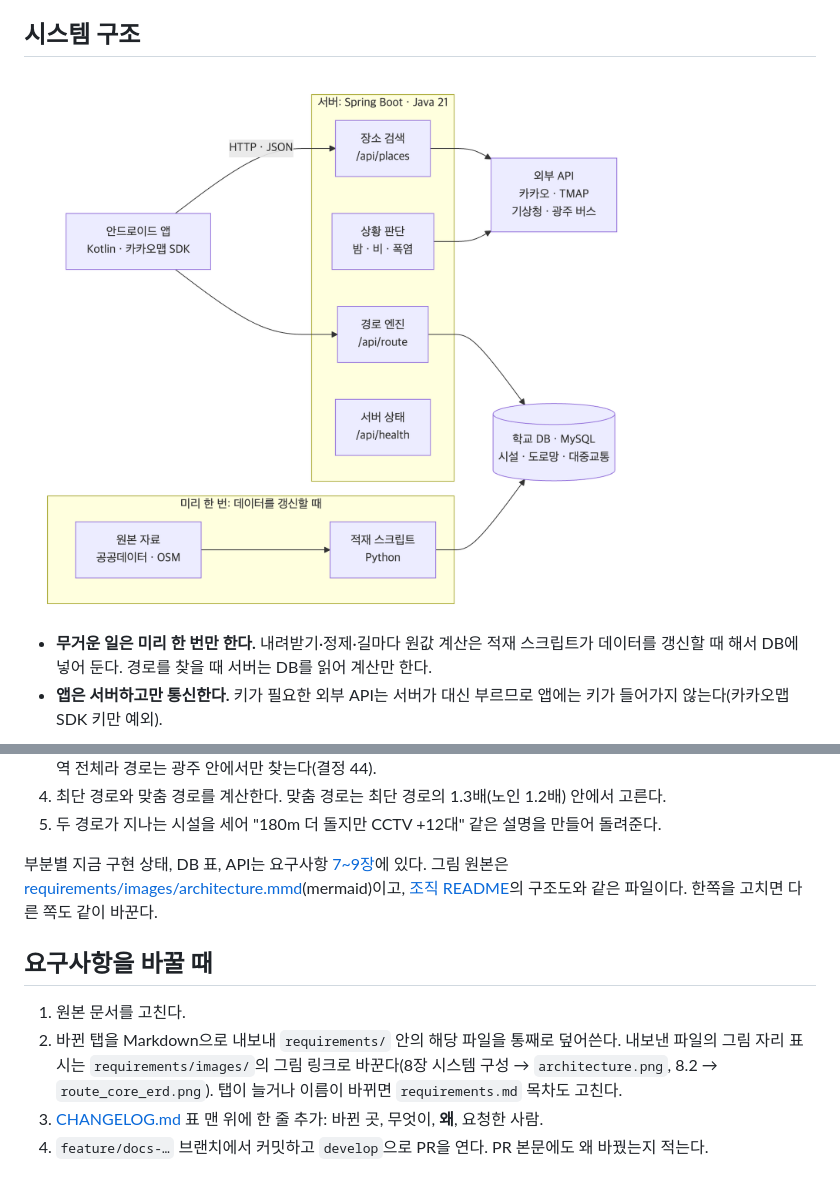
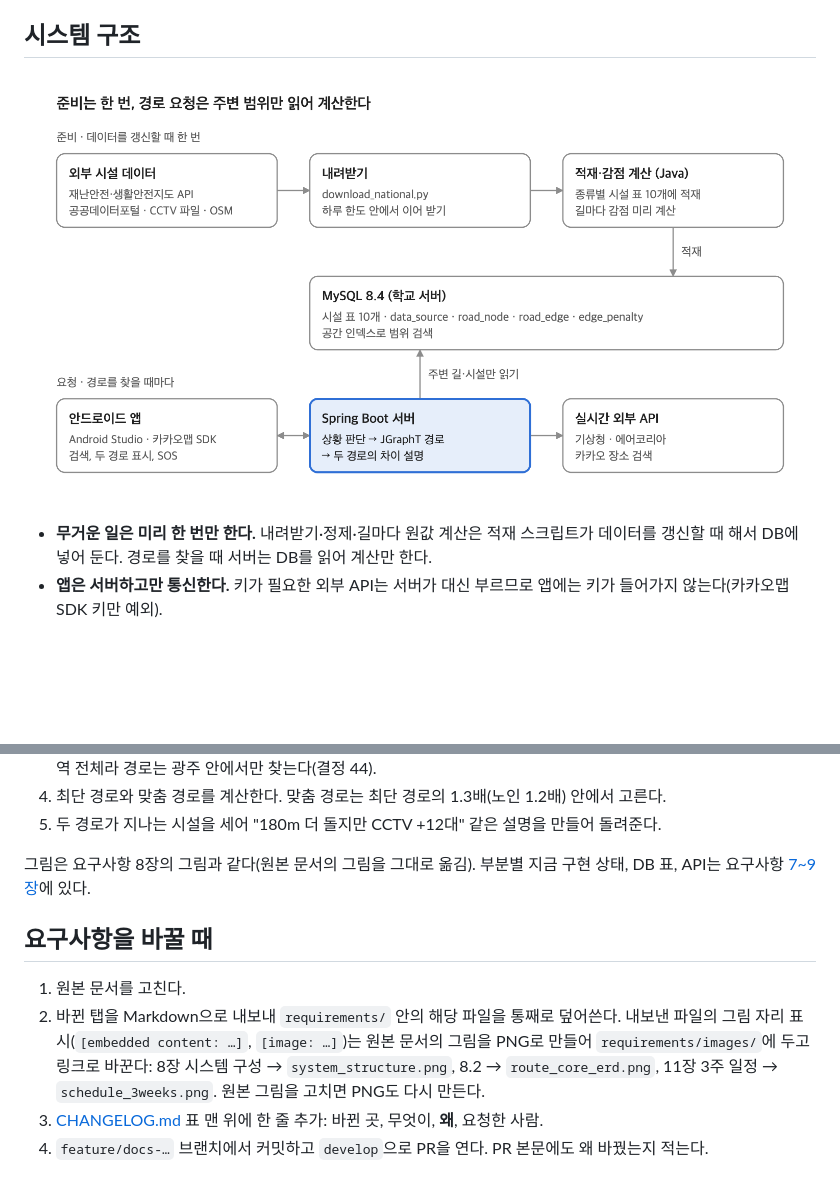
Before and after one commit to Safe-Way/safe-route-docs, a Markdown page: README.md, 2 parts joined by grey strips. Drawn GitHub-style; pictures changed too: requirements/images/architecture.png (deleted), requirements/images/system_structure.png (added); blank space fills up the shorter version.

```diff
--- a/README.md
+++ b/README.md
@@ -13,7 +13,7 @@
 
 ## 시스템 구조
 
-<img src="requirements/images/architecture.png" alt="세잎지도 시스템 구조: 앱이 서버의 장소 검색·경로 엔진을 부르고, 서버는 학교 DB와 외부 API를 쓰며, 적재 스크립트가 원본 자료를 미리 DB에 넣는다" width="720">
+![시스템 구성 · 준비 단계와 요청 단계](requirements/images/system_structure.png)
 
 - **무거운 일은 미리 한 번만 한다.** 내려받기·정제·길마다 원값 계산은 적재 스크립트가 데이터를 갱신할 때 해서 DB에 넣어 둔다. 경로를 찾을 때 서버는 DB를 읽어 계산만 한다.
 - **앱은 서버하고만 통신한다.** 키가 필요한 외부 API는 서버가 대신 부르므로 앱에는 키가 들어가지 않는다(카카오맵 SDK 키만 예외).
@@ -26,12 +26,12 @@
 4. 최단 경로와 맞춤 경로를 계산한다. 맞춤 경로는 최단 경로의 1.3배(노인 1.2배) 안에서 고른다.
 5. 두 경로가 지나는 시설을 세어 "180m 더 돌지만 CCTV +12대" 같은 설명을 만들어 돌려준다.
 
-부분별 지금 구현 상태, DB 표, API는 요구사항 [7~9장](requirements/07-tech-architecture-api.md)에 있다. 그림 원본은 [requirements/images/architecture.mmd](requirements/images/architecture.mmd)(mermaid)이고, [조직 README](https://github.com/Safe-Way/.github-private/blob/main/profile/README.md)의 구조도와 같은 파일이다. 한쪽을 고치면 다른 쪽도 같이 바꾼다.
+그림은 요구사항 8장의 그림과 같다(원본 문서의 그림을 그대로 옮김). 부분별 지금 구현 상태, DB 표, API는 요구사항 [7~9장](requirements/07-tech-architecture-api.md)에 있다.
 
 ## 요구사항을 바꿀 때
 
 1. 원본 문서를 고친다.
-2. 바뀐 탭을 Markdown으로 내보내 `requirements/` 안의 해당 파일을 통째로 덮어쓴다. 내보낸 파일의 그림 자리 표시는 `requirements/images/`의 그림 링크로 바꾼다(8장 시스템 구성 → `architecture.png`, 8.2 → `route_core_erd.png`). 탭이 늘거나 이름이 바뀌면 `requirements.md` 목차도 고친다.
+2. 바뀐 탭을 Markdown으로 내보내 `requirements/` 안의 해당 파일을 통째로 덮어쓴다. 내보낸 파일의 그림 자리 표시(`[embedded content: …]`, `[image: …]`)는 원본 문서의 그림을 PNG로 만들어 `requirements/images/`에 두고 링크로 바꾼다: 8장 시스템 구성 → `system_structure.png`, 8.2 → `route_core_erd.png`, 11장 3주 일정 → `schedule_3weeks.png`. 원본 그림을 고치면 PNG도 다시 만든다.
 3. [CHANGELOG.md](CHANGELOG.md) 표 맨 위에 한 줄 추가: 바뀐 곳, 무엇이, **왜**, 요청한 사람.
 4. `feature/docs-…` 브랜치에서 커밋하고 `develop`으로 PR을 연다. PR 본문에도 왜 바꿨는지 적는다.
 
```
Also changed, not shown: requirements/07-tech-architecture-api.md (+1 -3 lines), requirements/10-evaluation-schedule-decisions.md (+1 -1 lines), requirements/images/schedule_3weeks.png (added), 3 other files.
